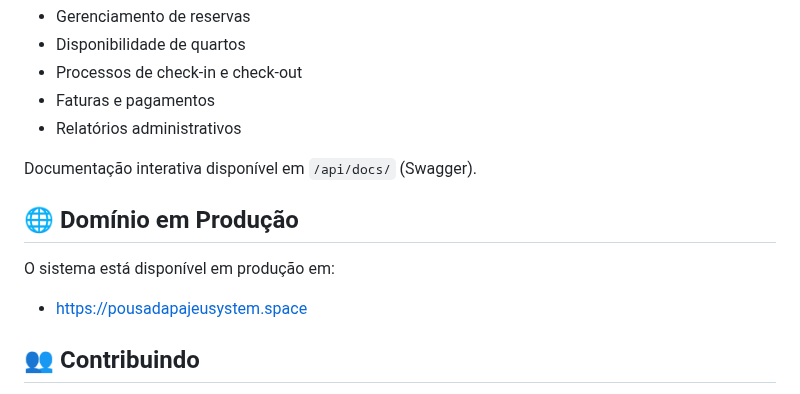
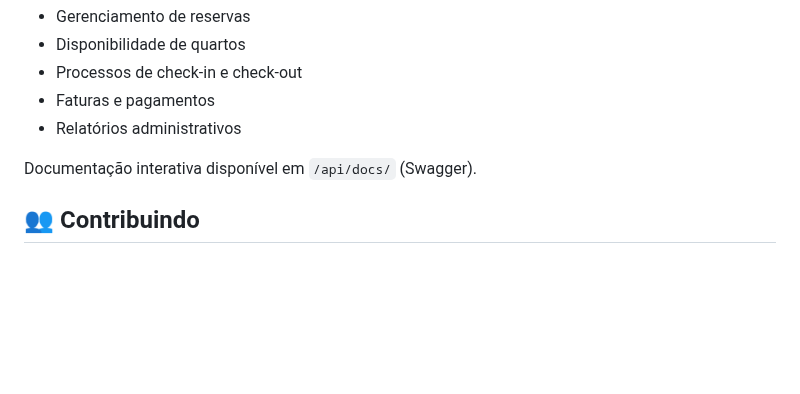
Before and after one commit to Pabloprogramador23/Hotel, a Markdown page: README.md, the part around the change. Rendered like a GitHub page; blank space fills up the shorter version.

Commit message:
Prod-Fix

```diff
--- a/README.md
+++ b/README.md
@@ -151,11 +151,6 @@ A API RESTful está disponível em `/api/v1/` e inclui endpoints para:
 
 Documentação interativa disponível em `/api/docs/` (Swagger).
 
-## 🌐 Domínio em Produção
-
-O sistema está disponível em produção em:
-- https://pousadapajeusystem.space
-
 ## 👥 Contribuindo
 
 1. Faça um fork do projeto
```
